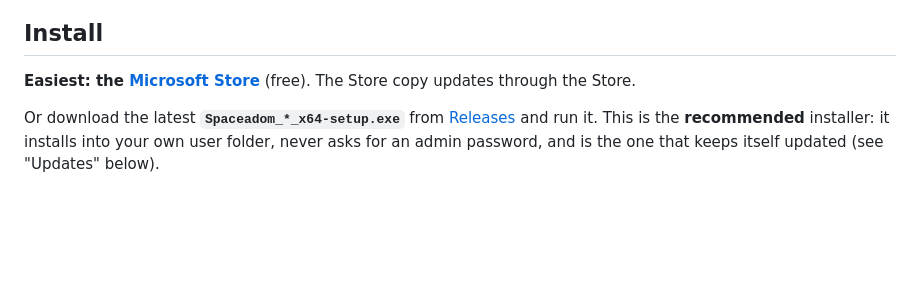
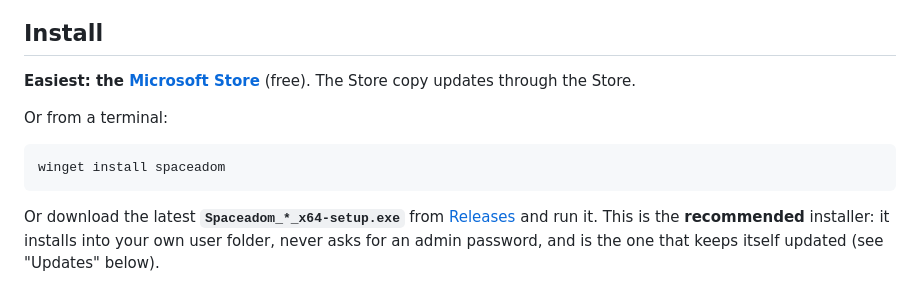
Before and after one commit to nur-arpon/Spaceadom, a Markdown page: README.md, the part around the change. GitHub-like rendering; blank space fills up the shorter version.

Commit message:
README: winget install spaceadom

````diff
--- a/README.md
+++ b/README.md
@@ -50,6 +50,12 @@ Windows 10/11, x64 and Windows on ARM64. Every ARM64 release is installed and st
 ## Install
 
 **Easiest: the [Microsoft Store](https://apps.microsoft.com/detail/9PNB2QDZK902)** (free). The Store copy updates through the Store.
+
+Or from a terminal:
+
+```
+winget install spaceadom
+```
 
 Or download the latest **`Spaceadom_*_x64-setup.exe`** from
 [Releases](../../releases) and run it. This is the **recommended** installer:
````
